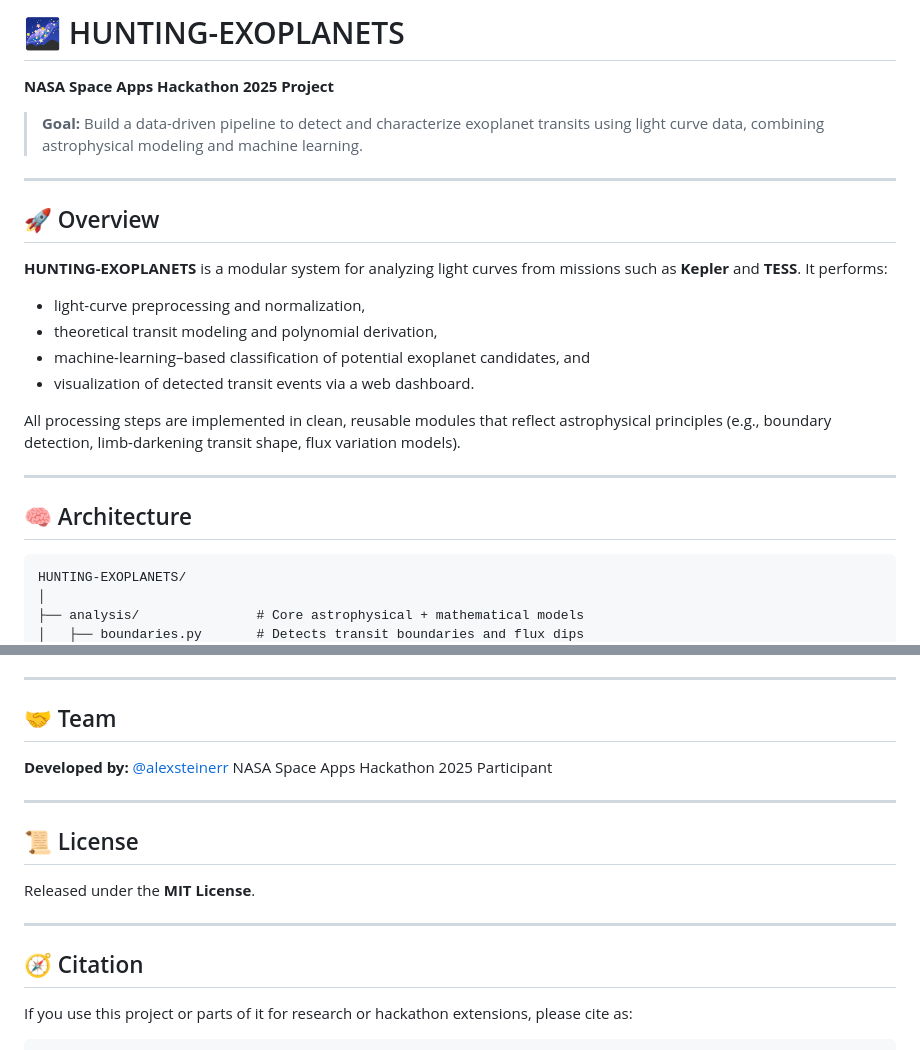
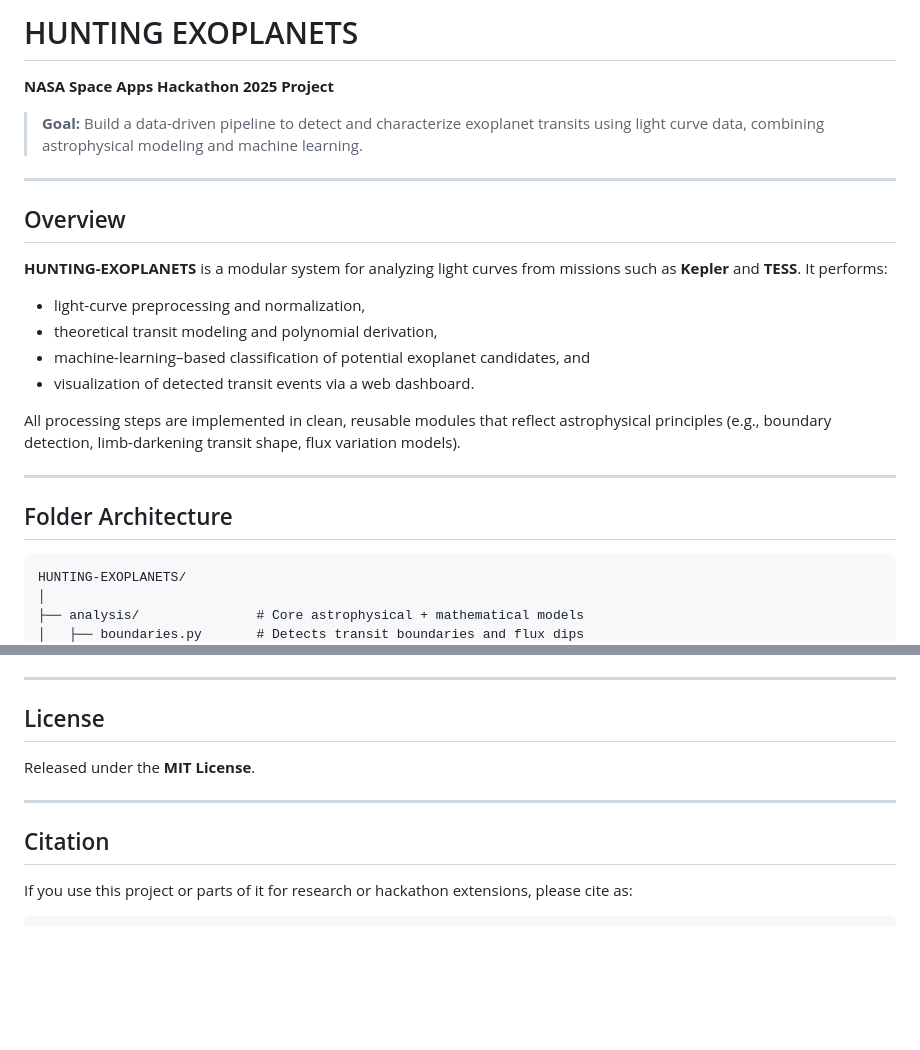
Before and after one commit to alexsteinerr/hunting_exoplanets, a Markdown page: README.md, 2 parts joined by grey strips. Rendered like a GitHub page; blank space fills up the shorter version.

````diff
--- a/README.md
+++ b/README.md
@@ -1,4 +1,4 @@
-# 🌌 HUNTING-EXOPLANETS
+#  HUNTING EXOPLANETS
 
 **NASA Space Apps Hackathon 2025 Project**
 
@@ -6,7 +6,7 @@
 
 ---
 
-## 🚀 Overview
+## Overview
 
 **HUNTING-EXOPLANETS** is a modular system for analyzing light curves from missions such as **Kepler** and **TESS**.
 It performs:
@@ -20,7 +20,7 @@ All processing steps are implemented in clean, reusable modules that reflect ast
 
 ---
 
-## 🧠 Architecture
+## Folder Architecture
 
 ```
 HUNTING-EXOPLANETS/
@@ -190,21 +190,13 @@ Typical run-through (≈5 min demo):
 
 ---
 
-## 🤝 Team
-
-**Developed by:**
-[@alexsteinerr](https://github.com/alexsteinerr)
-NASA Space Apps Hackathon 2025 Participant
-
----
-
-## 📜 License
+## License
 
 Released under the **MIT License**.
 
 ---
 
-## 🧭 Citation
+## Citation
 
 If you use this project or parts of it for research or hackathon extensions, please cite as:
 
````
Also changed, not shown: other parts of README.md (+9 -9 lines).
